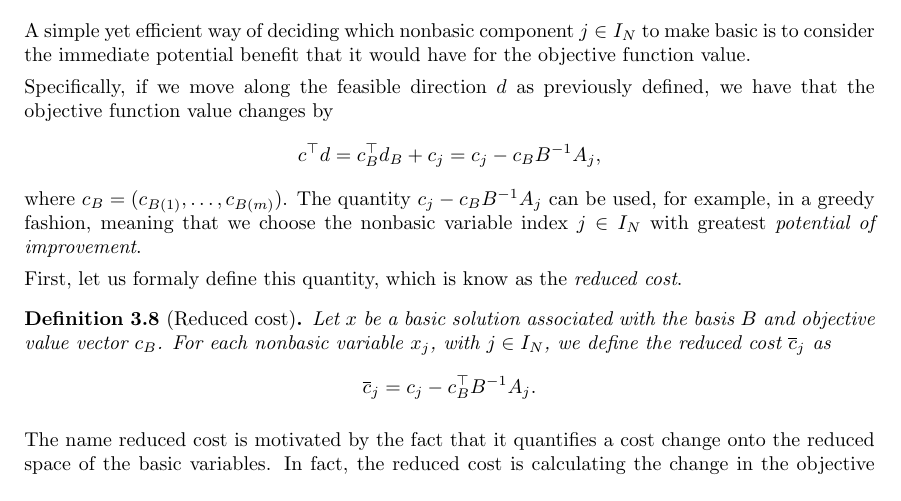
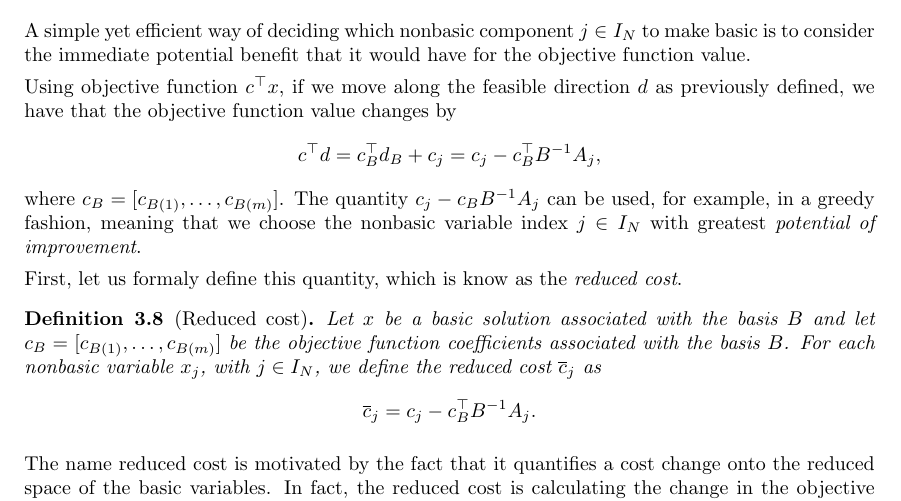
Before and after one commit to gamma-opt/optimisation-notes, a LaTeX thesis (src/optimisation-notes.tex, which reads src/part_1/chapter_3/chapter_1-3.tex): part of page 46 of 110, cut so that both start at the same text. Compiled offline with pdfLaTeX.

Commit message:
Fix chapter 3 moving towards improved solution
Changes:
1. Add missing vector transposes
2. Change definition of c_B to be column vector
3. Add explicit defintion of objective function
4. Update definition of c_B in defintion of reduced costs

```diff
--- a/src/part_1/chapter_3/chapter_1-3.tex
+++ b/src/part_1/chapter_3/chapter_1-3.tex
@@ -394,18 +394,18 @@ We will see later that we can devise a simply rule to define a value for $\theta
 
 A simple yet efficient way of deciding which nonbasic component $j \in I_N$ to make basic is to consider the immediate potential benefit that it would have for the objective function value.
 
-Specifically, if we move along the feasible direction $d$ as previously defined, we have that the objective function value changes by
+Using objective function $c^\top x$, if we move along the feasible direction $d$ as previously defined, we have that the objective function value changes by
 %
 \begin{equation*}
-	c^\top d = c_B^\top d_B + c_j = c_j - c_BB^{-1}A_j,
+	c^\top d = c_B^\top d_B + c_j = c_j - c_B^\top B^{-1}A_j,
 \end{equation*}
 %
-where $c_B = (c_{B(1)}, \dots, c_{B(m)})$. The quantity $c_j - c_BB^{-1}A_j$ can be used, for example, in a greedy fashion, meaning that we choose the nonbasic variable index $j \in I_N$ with greatest \emph{potential of improvement}.
+where $c_B = [c_{B(1)}, \dots, c_{B(m)}]$. The quantity $c_j - c_BB^{-1}A_j$ can be used, for example, in a greedy fashion, meaning that we choose the nonbasic variable index $j \in I_N$ with greatest \emph{potential of improvement}.
 
 First, let us formaly define this quantity, which is know as the \emph{reduced cost}.
 
 \begin{definition}[Reduced cost]
-	Let $x$ be a basic solution associated with the basis $B$ and objective value vector $c_B$. For each nonbasic variable $x_j$, with $j \in I_N$, we define the reduced cost $\overline{c}_j$ as
+	Let $x$ be a basic solution associated with the basis $B$ and let $c_B = [c_{B(1)}, \dots, c_{B(m)}]$ be the objective function coefficients associated with the basis $B$. For each nonbasic variable $x_j$, with $j \in I_N$, we define the reduced cost $\overline{c}_j$ as
 	%
 	\begin{equation*}
 		\overline{c}_j = c_j - c_B^\top B^{-1}A_j.
```
Also changed, not shown: 1 other file.
